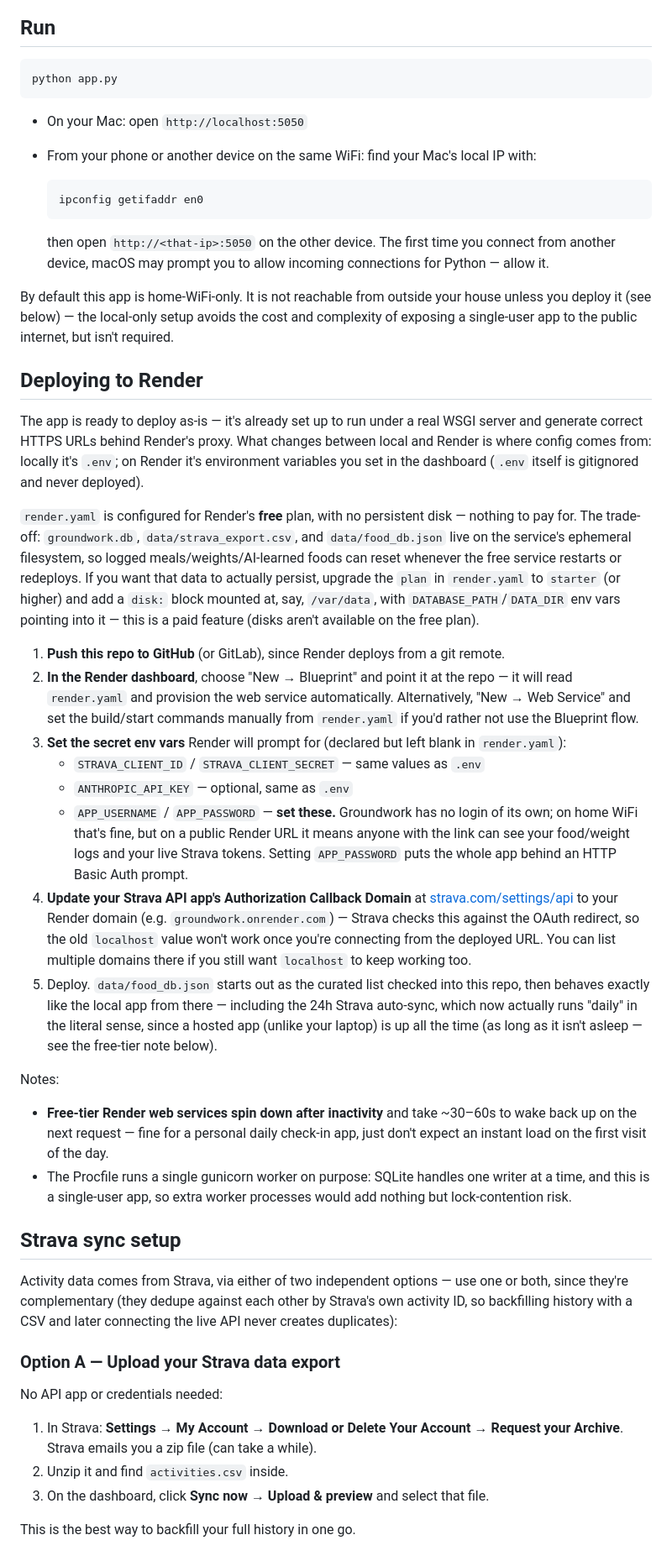
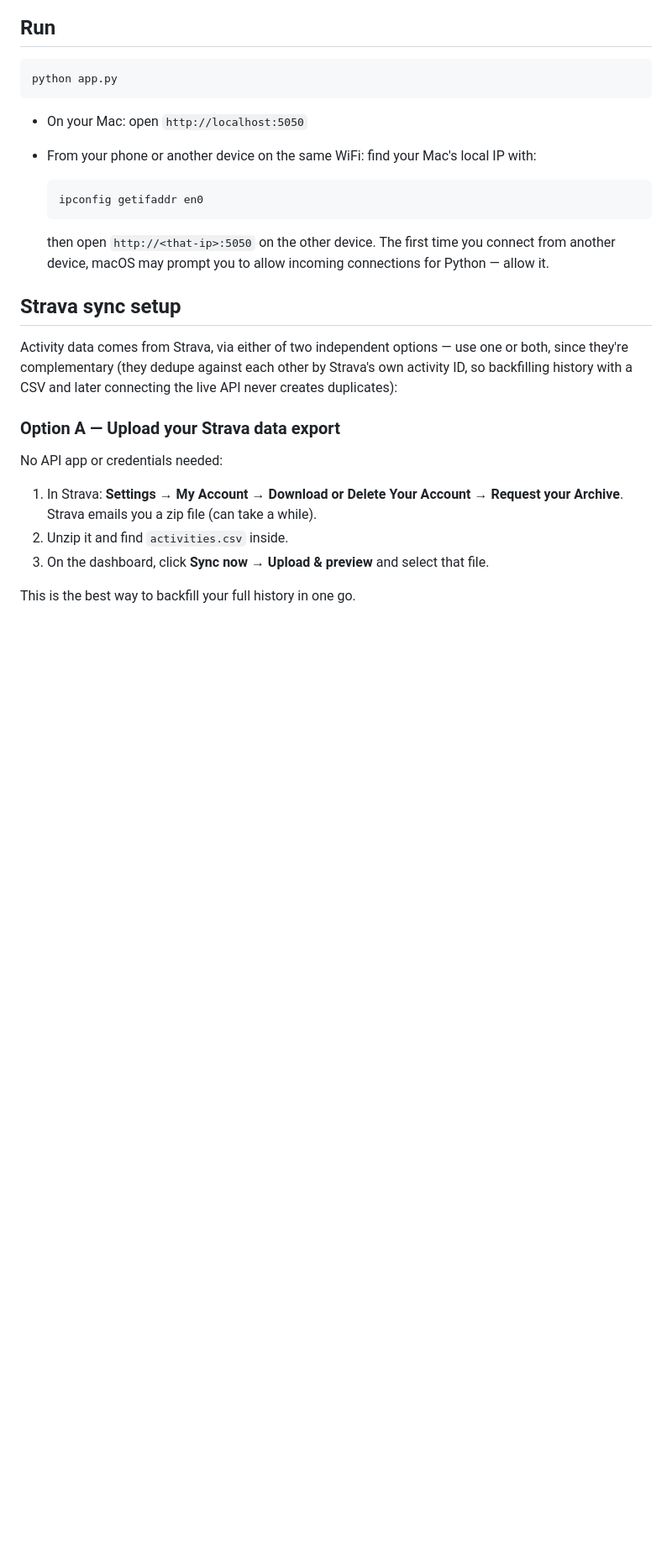
Before and after one commit to meghana-vyakaranam/Groundwork, a Markdown page: README.md, the part around one of its changes. Shown at 84% size. Drawn GitHub-style; blank space fills up the shorter version.

```diff
--- a/README.md
+++ b/README.md
@@ -47,65 +40,6 @@ python app.py
   connect from another device, macOS may prompt you to allow incoming
   connections for Python — allow it.
 
-By default this app is home-WiFi-only. It is not reachable from outside
-your house unless you deploy it (see below) — the local-only setup avoids
-the cost and complexity of exposing a single-user app to the public
-internet, but isn't required.
-
-## Deploying to Render
-
-The app is ready to deploy as-is — it's already set up to run under a real
-WSGI server and generate correct HTTPS URLs behind Render's proxy. What
-changes between local and Render is where config comes from: locally it's
-`.env`; on Render it's environment variables you set in the dashboard
-(`.env` itself is gitignored and never deployed).
-
-`render.yaml` is configured for Render's **free** plan, with no persistent
-disk — nothing to pay for. The trade-off: `groundwork.db`,
-`data/strava_export.csv`, and `data/food_db.json` live on the service's
-ephemeral filesystem, so logged meals/weights/AI-learned foods can reset
-whenever the free service restarts or redeploys. If you want that data to
-actually persist, upgrade the `plan` in `render.yaml` to `starter` (or
-higher) and add a `disk:` block mounted at, say, `/var/data`, with
-`DATABASE_PATH`/`DATA_DIR` env vars pointing into it — this is a paid
-feature (disks aren't available on the free plan).
-
-1. **Push this repo to GitHub** (or GitLab), since Render deploys from a git
-   remote.
-2. **In the Render dashboard**, choose "New → Blueprint" and point it at the
-   repo — it will read `render.yaml` and provision the web service
-   automatically. Alternatively, "New → Web Service" and set the
-   build/start commands manually from `render.yaml` if you'd rather not use
-   the Blueprint flow.
-3. **Set the secret env vars** Render will prompt for (declared but left
-   blank in `render.yaml`):
-   - `STRAVA_CLIENT_ID` / `STRAVA_CLIENT_SECRET` — same values as `.env`
-   - `ANTHROPIC_API_KEY` — optional, same as `.env`
-   - `APP_USERNAME` / `APP_PASSWORD` — **set these.** Groundwork has no
-     login of its own; on home WiFi that's fine, but on a public Render URL
-     it means anyone with the link can see your food/weight logs and your
-     live Strava tokens. Setting `APP_PASSWORD` puts the whole app behind
-     an HTTP Basic Auth prompt.
-4. **Update your Strava API app's Authorization Callback Domain** at
-   [strava.com/settings/api](https://www.strava.com/settings/api) to your
-   Render domain (e.g. `groundwork.onrender.com`) — Strava checks this
-   against the OAuth redirect, so the old `localhost` value won't work once
-   you're connecting from the deployed URL. You can list multiple domains
-   there if you still want `localhost` to keep working too.
-5. Deploy. `data/food_db.json` starts out as the curated list checked into
-   this repo, then behaves exactly like the local app from there —
-   including the 24h Strava auto-sync, which now actually runs "daily" in
-   the literal sense, since a hosted app (unlike your laptop) is up all the
-   time (as long as it isn't asleep — see the free-tier note below).
-
-Notes:
-- **Free-tier Render web services spin down after inactivity** and take
-  ~30–60s to wake back up on the next request — fine for a personal daily
-  check-in app, just don't expect an instant load on the first visit of the
-  day.
-- The Procfile runs a single gunicorn worker on purpose: SQLite handles one
-  writer at a time, and this is a single-user app, so extra worker
-  processes would add nothing but lock-contention risk.
 
 ## Strava sync setup
 
```
Also changed, not shown: other parts of README.md (+1 -26 lines).
